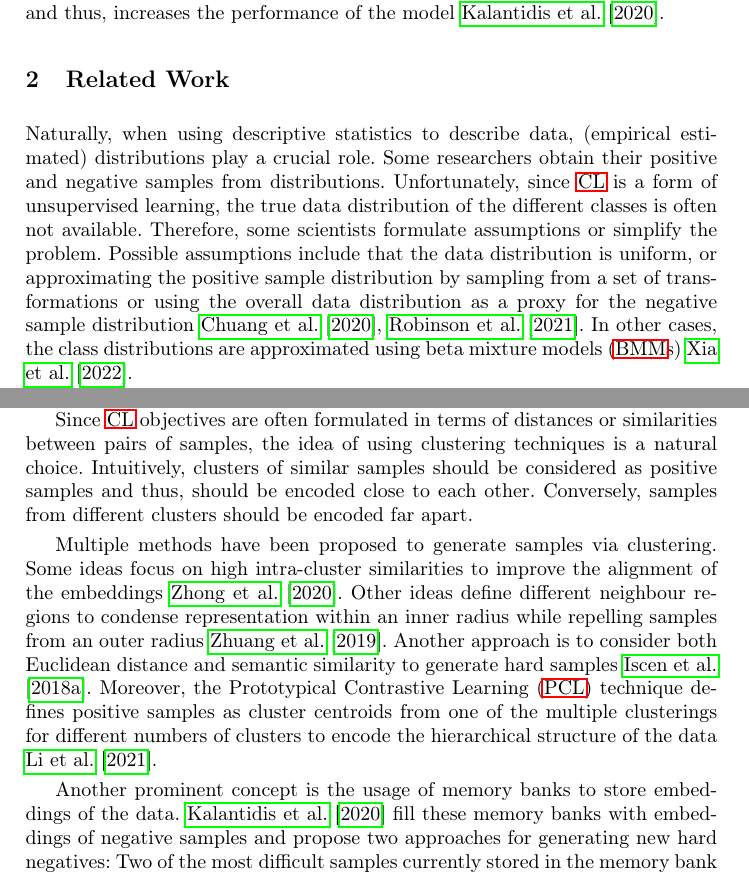
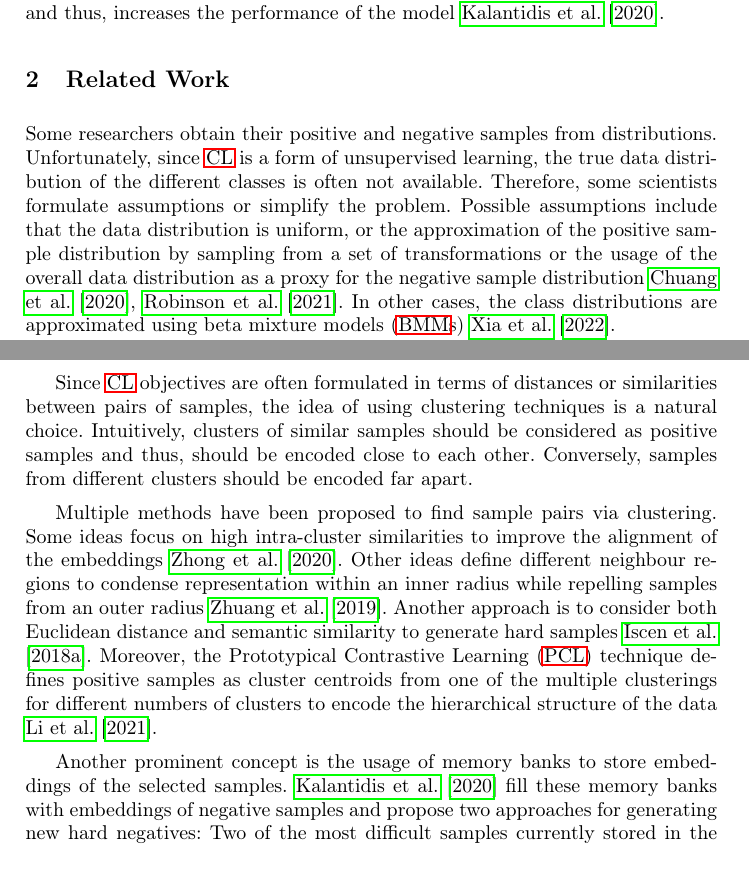
Before and after one commit to KlaraGtknst/master-seminar-ies, a LaTeX thesis (main.tex, which reads sections/main_part/related_work.tex): two parts of pages 3 and 4 of 26, joined at a grey line, cut so that both start at the same text. Compiled offline with pdfLaTeX.

Commit message:
task: Add TODOs to related work

```diff
--- a/sections/main_part/related_work.tex
+++ b/sections/main_part/related_work.tex
@@ -1,14 +1,13 @@
 \section{Related Work}\label{sec:related_work}
 
 % sampling from distributions
-Naturally, when using descriptive statistics to describe data, (empirical estimated) distributions play a crucial role.
 Some researchers obtain their positive and negative samples from distributions.
 Unfortunately, since \ac{cl} is a form of unsupervised learning,
 the true data distribution of the different classes is often not available.
 Therefore, some scientists formulate assumptions or simplify the problem.
 Possible assumptions include that the data distribution is uniform,
-or approximating the positive sample distribution by sampling from a set of transformations
-or using the overall data distribution as a proxy for the negative sample distribution \citet{chuang_debiased_2020,robinson_contrastive_2021}.
+or the approximation of the positive sample distribution by sampling from a set of transformations
+or the usage of the overall data distribution as a proxy for the negative sample distribution \citet{chuang_debiased_2020,robinson_contrastive_2021}.
 In other cases, the class distributions are approximated using \acp{bmm} \citet{progcl_2022}.
 
 Given the assumption that the data distribution is sufficiently well approximated,
@@ -31,26 +30,31 @@ encouraging the model to learn features that are invariant to translations
 % clustering/ distance
 Since \ac{cl} objectives are often formulated in terms of distances or similarities between pairs of samples,
 the idea of using clustering techniques is a natural choice.
+% TODO: wrong way around: closely embedded samples form clusters
 Intuitively, clusters of similar samples should be considered as positive samples and thus,
 should be encoded close to each other.
 Conversely, samples from different clusters should be encoded far apart.
 
-Multiple methods have been proposed to generate samples via clustering.
+Multiple methods have been proposed to find sample pairs via clustering.
 Some ideas focus on high intra-cluster similarities to improve the alignment of the embeddings \citet{DRC_2020}.
 Other ideas define different neighbour regions to condense representation within an inner radius
 while repelling samples from an outer radius \citet{local_aggr_2019}.
+% TODO: how is semantic similariyt measured?
 Another approach is to consider both Euclidean distance and semantic similarity to generate hard samples \citet{mining_manifolds_2018}.
 Moreover, the \ac{pcl} technique defines positive samples as cluster centroids
+% TODO: too vague
 from one of the multiple clusterings for different numbers of clusters
 to encode the hierarchical structure of the data \citet{PCL_2021}.
 
 
 % memory bank
-Another prominent concept is the usage of memory banks to store embeddings of the data.
+Another prominent concept is the usage of memory banks to store embeddings of the selected samples.
 \citet{mochi_2020} fill these memory banks with embeddings of negative samples
 and propose two approaches for generating new hard negatives:
+% TODO: define difficult samples & mixing
 Two of the most difficult samples currently stored in the memory bank are randomly selected and mixed.
 The second approach is to use only one of the existing negative samples and
+% TODO: define anchor
 mix it with the anchor to create a new sample.
 
 \citet{progcl_2022} propose a method that extends the idea of \citet{mochi_2020} by weighting randomly selected negative samples
```
Also changed, not shown: sections/main_part/related_work.tex (2 more changed lines).
